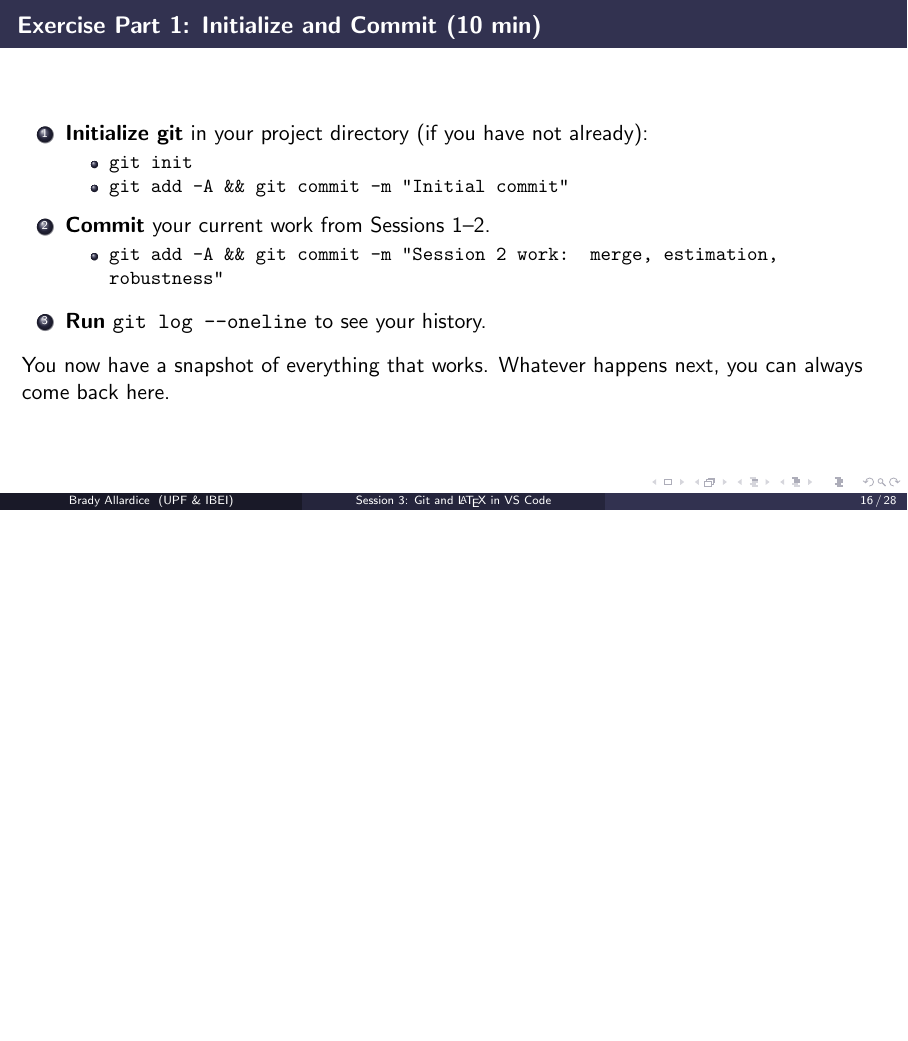
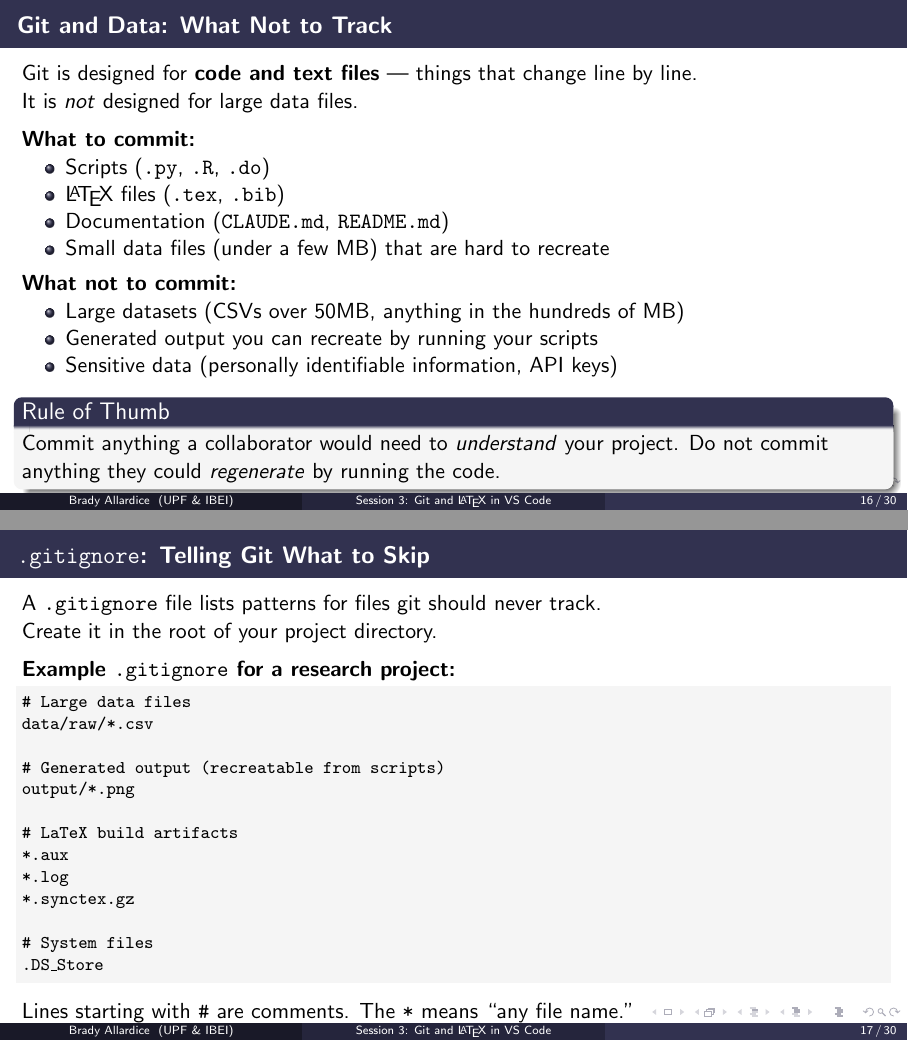
Before and after one commit to bradyallardice/claude-code-workshop, LaTeX slides (slides/session3_slides.tex): page 16 of 28 before the commit and pages 16 and 17 of 30 after it, the two joined at a grey line, the shorter picture padded with empty space. Compiled offline with pdfLaTeX.

Commit message:
Add slides on git data tracking and .gitignore

```diff
--- a/slides/session3_slides.tex
+++ b/slides/session3_slides.tex
@@ -376,6 +376,62 @@ b1a2c33 Initial commit
   \end{block}
 \end{frame}
 
+\begin{frame}[fragile]{Git and Data: What Not to Track}
+  Git is designed for \textbf{code and text files} --- things that change line by line.\\
+  It is \textit{not} designed for large data files.
+
+  \vspace{0.5em}
+  \textbf{What to commit:}
+  \begin{itemize}
+    \item Scripts (\texttt{.py}, \texttt{.R}, \texttt{.do})
+    \item \LaTeX{} files (\texttt{.tex}, \texttt{.bib})
+    \item Documentation (\texttt{CLAUDE.md}, \texttt{README.md})
+    \item Small data files (under a few MB) that are hard to recreate
+  \end{itemize}
+
+  \vspace{0.3em}
+  \textbf{What \textit{not} to commit:}
+  \begin{itemize}
+    \item Large datasets (CSVs over 50MB, anything in the hundreds of MB)
+    \item Generated output you can recreate by running your scripts
+    \item Sensitive data (personally identifiable information, API keys)
+  \end{itemize}
+
+  \vspace{0.3em}
+  \begin{block}{Rule of Thumb}
+    Commit anything a collaborator would need to \textit{understand} your project. Do not commit anything they could \textit{regenerate} by running the code.
+  \end{block}
+\end{frame}
+
+\begin{frame}[fragile]{\texttt{.gitignore}: Telling Git What to Skip}
+  A \texttt{.gitignore} file lists patterns for files git should never track.\\
+  Create it in the root of your project directory.
+
+  \vspace{0.5em}
+  \textbf{Example \texttt{.gitignore} for a research project:}
+  \begin{lstlisting}[basicstyle=\ttfamily\footnotesize]
+# Large data files
+data/raw/*.csv
+
+# Generated output (recreatable from scripts)
+output/*.png
+
+# LaTeX build artifacts
+*.aux
+*.log
+*.synctex.gz
+
+# System files
+.DS_Store
+  \end{lstlisting}
+
+  \vspace{0.3em}
+  Lines starting with \texttt{\#} are comments. The \texttt{*} means ``any file name.''
+
+  \vspace{0.3em}
+  \alert{You can ask Claude Code to write a \texttt{.gitignore} for you.} It knows the common patterns for Python, \LaTeX{}, and research projects.
+\end{frame}
+
 \begin{frame}{Exercise Part 1: Initialize and Commit (10 min)}
   \begin{enumerate}
     \item \textbf{Initialize git} in your project directory (if you have not already):
```
Also changed, not shown: slides/session3_slides.pdf.
